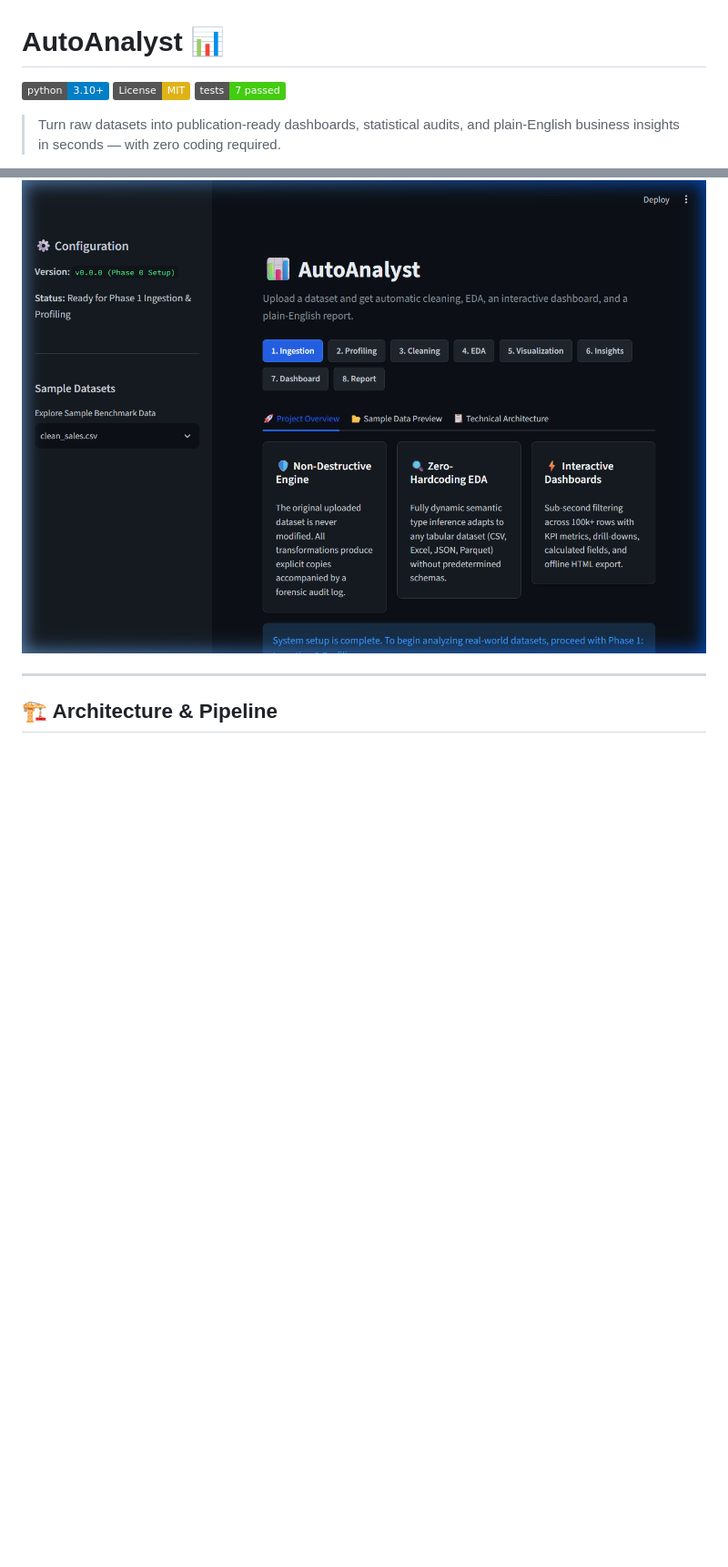
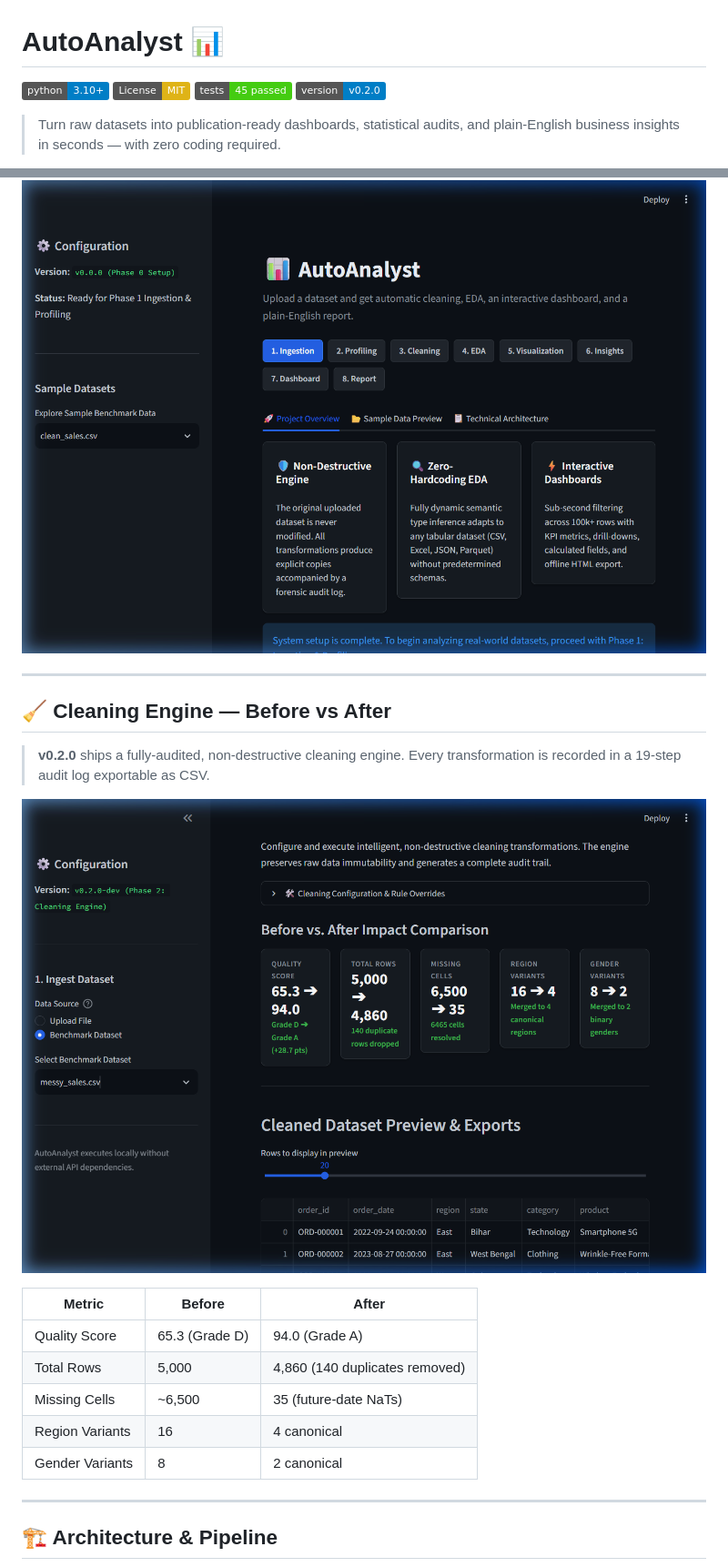
Before and after one commit to BhuvanJJ0055/Auto_analyst, a Markdown page: README.md, 2 parts joined by grey strips. Shown: that part at 91% size. GitHub-like rendering; pictures changed too: docs/cleaning_before_after.png (added); badges without logos; blank space fills up the shorter version.

Commit message:
Add v0.2.0 CHANGELOG entry, update README badge and Before vs After screenshot

```diff
--- a/README.md
+++ b/README.md
@@ -2,7 +2,8 @@
 
 [![Python Version](https://img.shields.io/badge/python-3.10%2B-blue.svg)](https://www.python.org/)
 [![License: MIT](https://img.shields.io/badge/License-MIT-yellow.svg)](https://opensource.org/licenses/MIT)
-[![Tests](https://img.shields.io/badge/tests-7%20passed-brightgreen.svg)](tests/)
+[![Tests](https://img.shields.io/badge/tests-45%20passed-brightgreen.svg)](tests/)
+[![Version](https://img.shields.io/badge/version-v0.2.0-blue.svg)](CHANGELOG.md)
 
 > Turn raw datasets into publication-ready dashboards, statistical audits, and plain-English business insights in seconds — with zero coding required.
 
@@ -27,6 +28,22 @@ AutoAnalyst is a local, privacy-first automated data analyst built with Python a
 ## 🖥️ Application Preview
 
 ![AutoAnalyst Dark Theme Overview](docs/overview_dark_mode.png)
+
+---
+
+## 🧹 Cleaning Engine — Before vs After
+
+> **v0.2.0** ships a fully-audited, non-destructive cleaning engine. Every transformation is recorded in a 19-step audit log exportable as CSV.
+
+![Cleaning Engine Before vs After](docs/cleaning_before_after.png)
+
+| Metric | Before | After |
+|--------|--------|-------|
+| Quality Score | 65.3 (Grade D) | 94.0 (Grade A) |
+| Total Rows | 5,000 | 4,860 (140 duplicates removed) |
+| Missing Cells | ~6,500 | 35 (future-date NaTs) |
+| Region Variants | 16 | 4 canonical |
+| Gender Variants | 8 | 2 canonical |
 
 ---
 
```
Also changed, not shown: CHANGELOG.md (+18 -13 lines).
